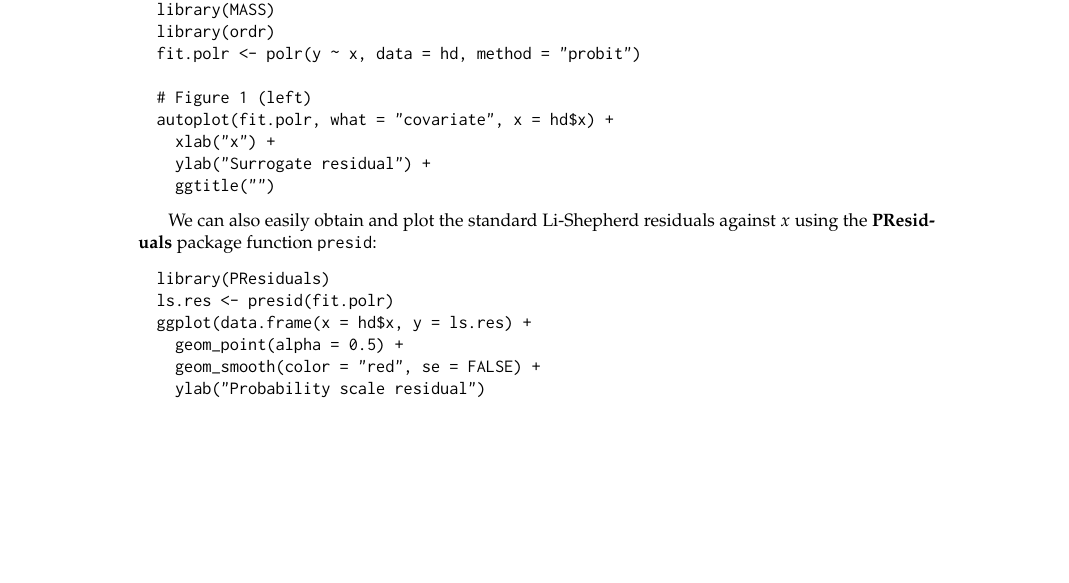
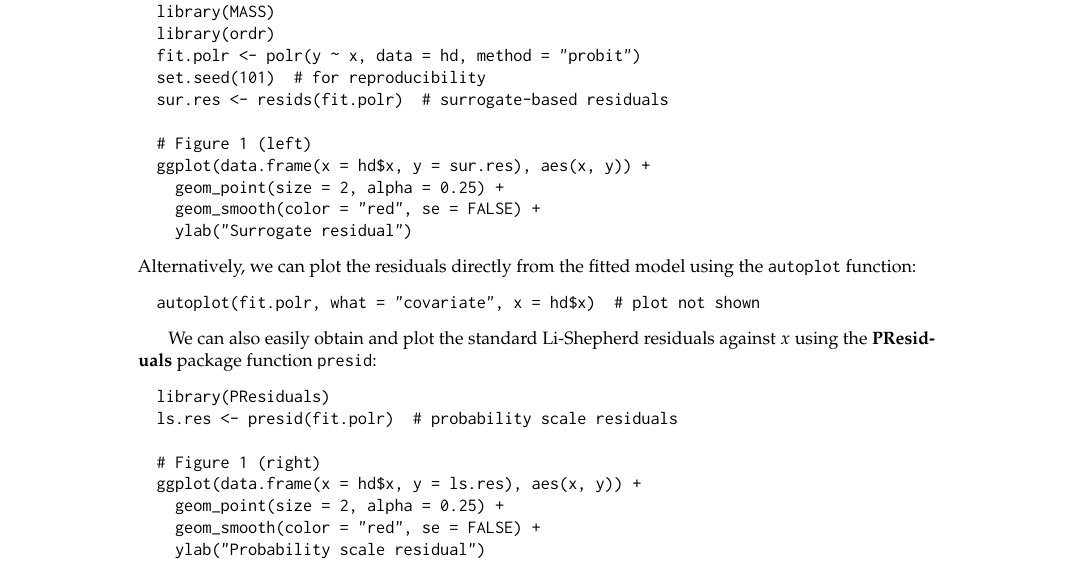
Before and after one commit to koalaverse/sure, a LaTeX document (manuscript/RJwrapper.tex, which reads manuscript/greenwell-lastname2-lastname3.tex): part of page 2 of 3, cut so that both start at the same text, the shorter picture padded with empty space. Compiled offline with pdfLaTeX.

```diff
--- a/manuscript/greenwell-lastname2-lastname3.tex
+++ b/manuscript/greenwell-lastname2-lastname3.tex
@@ -71,26 +71,34 @@
 \end{equation*}
 where $\alpha_1 = -36$, $\alpha_2 = -6$, $\alpha_3 = 34$, $\alpha_4 = 64$, $\beta = -4$, $X \sim \mathcal{U}\left(2, 7\right)$, and $\sigma_X = X ^ 2$.
 
-The following block of code uses the \pkg{MASS} package function\code{polr} to fit a probit model to the \code{hd} data.
+The following block of code uses the \pkg{MASS} package function \code{polr} to fit a probit model to the \code{hd} data.
 \begin{example}
   library(ggplot2)
   library(MASS)
   library(ordr)
   fit.polr <- polr(y ~ x, data = hd, method = "probit")
+  set.seed(101)  # for reproducibility
+  sur.res <- resids(fit.polr)  # surrogate-based residuals
 
   # Figure 1 (left)
-  autoplot(fit.polr, what = "covariate", x = hd$x) +
-    xlab("x") +
-    ylab("Surrogate residual") +
-    ggtitle("")
+  ggplot(data.frame(x = hd$x, y = sur.res), aes(x, y)) +
+    geom_point(size = 2, alpha = 0.25) +
+    geom_smooth(color = "red", se = FALSE) +
+    ylab("Surrogate residual")
+\end{example}
+Alternatively, we can plot the residuals directly from the fitted model using the \code{autoplot} function:
+\begin{example}
+  autoplot(fit.polr, what = "covariate", x = hd$x)  # plot not shown
 \end{example}
 
 We can also easily obtain and plot the standard Li-Shepherd residuals against $x$ using the \pkg{PResiduals} package function \code{presid}:
 \begin{example}
   library(PResiduals)
-  ls.res <- presid(fit.polr)
-  ggplot(data.frame(x = hd$x, y = ls.res) +
-    geom_point(alpha = 0.5) +
+  ls.res <- presid(fit.polr)  # probability scale residuals
+
+  # Figure 1 (right)
+  ggplot(data.frame(x = hd$x, y = ls.res), aes(x, y)) +
+    geom_point(size = 2, alpha = 0.25) +
     geom_smooth(color = "red", se = FALSE) +
     ylab("Probability scale residual")
 \end{example}
```
Also changed, not shown: manuscript/RJwrapper.pdf, manuscript/heteroscedasticity.pdf, 4 other files.
